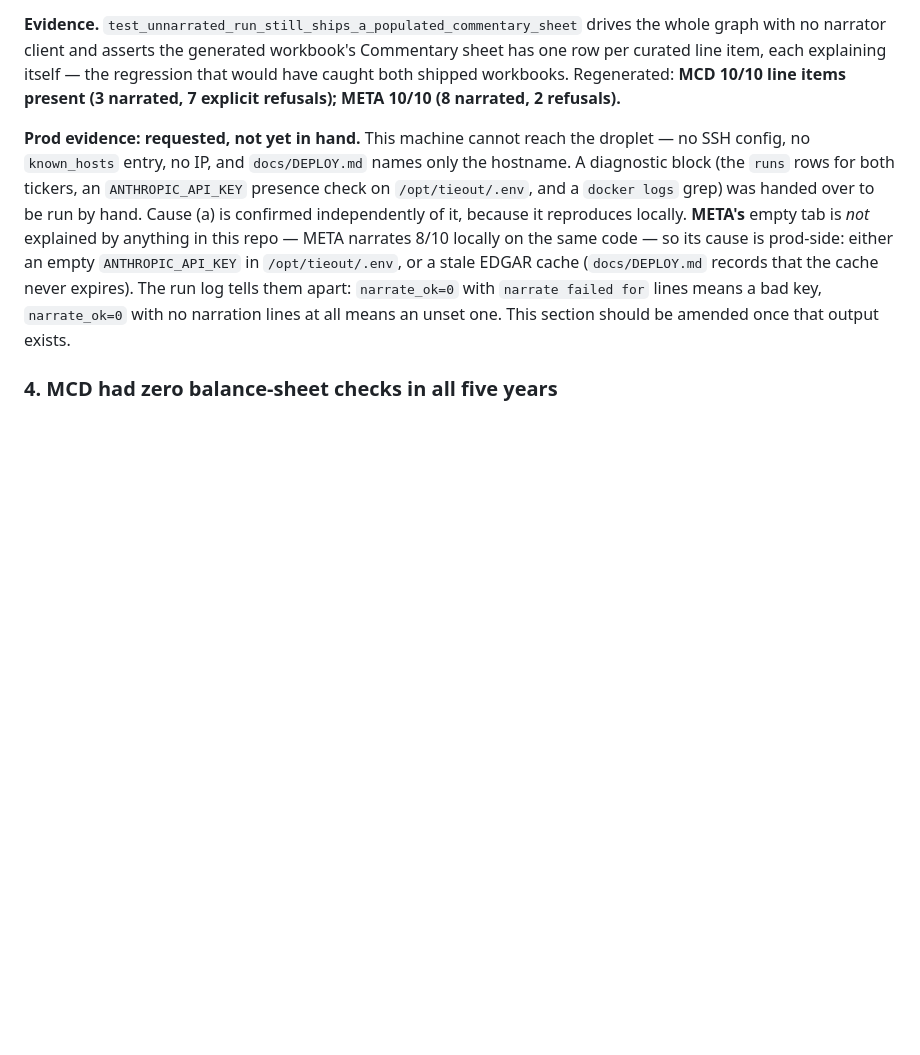
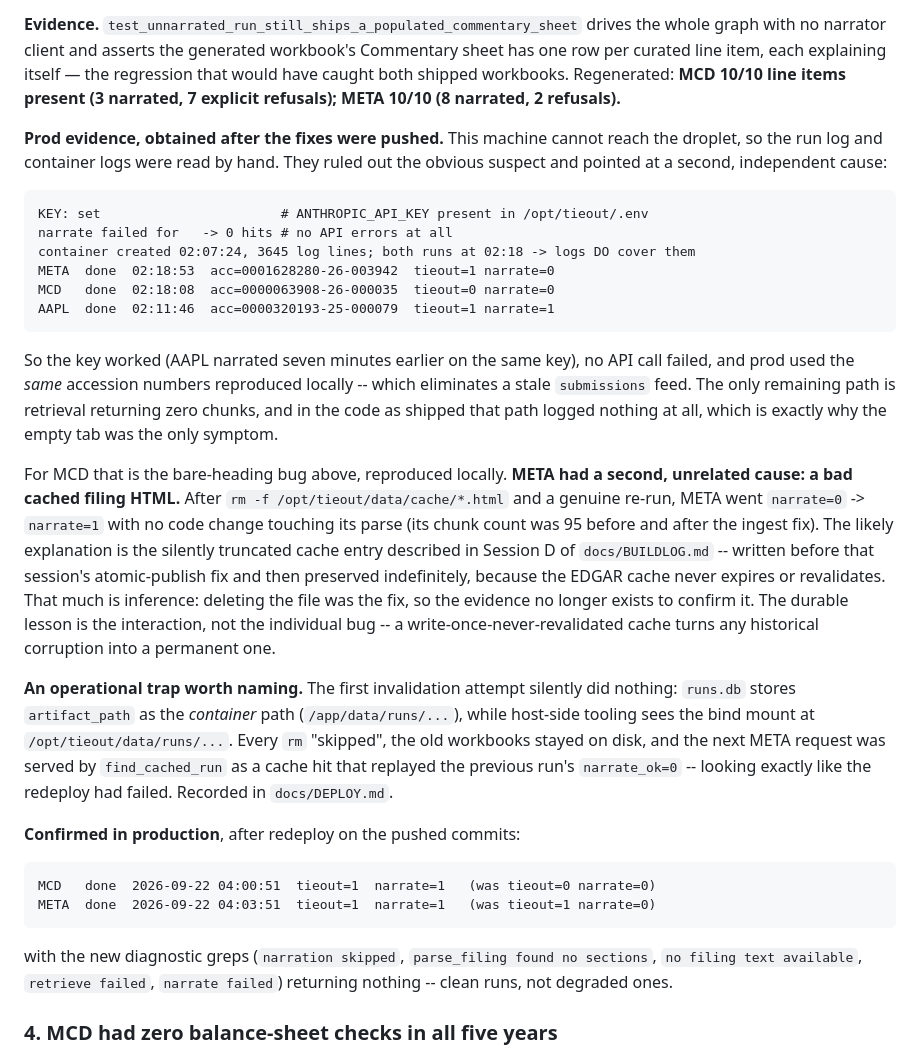
Before and after one commit to jkhaings/tieout, a Markdown page: docs/SESSION.md, the part around the change. Drawn GitHub-style; blank space fills up the shorter version.

Commit message:
docs: confirm the prod root causes from the droplet run log
The empty Commentary tabs had two independent causes, not one.

The run log ruled out the obvious suspect: ANTHROPIC_API_KEY was set,
zero API errors were logged, AAPL narrated successfully seven minutes
before both failing runs on the same key, and prod used the same
accession numbers reproduced locally. That leaves retrieval returning
zero chunks -- a path that logged nothing in the code as shipped, which
is why an empty spreadsheet tab was the only symptom it ever produced.

MCD is the bare-title heading bug, reproduced locally and fixed. META
was unrelated: a bad cached filing HTML. Clearing data/cache/*.html took
it from narrate=0 to narrate=1 with no code change touching its parse
(95 chunks before and after the ingest fix). Probably the truncated
cache entry from Session D's write race, preserved indefinitely because
the EDGAR cache never revalidates -- inference, not proof, since
deleting the file was the fix.

Confirmed in prod after redeploy: MCD tieout=0/narrate=0 -> 1/1, META
tieout=1/narrate=0 -> 1/1, with every new diagnostic log grep empty.

Also records two operational traps in DEPLOY.md that cost a full
verification cycle: runs.db stores container paths while host tooling
sees the bind mount, so path-based invalidation silently no-ops; and a
cached workbook is replayed whenever its file still exists, so a
redeploy verified without invalidating first looks like it did nothing.

Co-Authored-By: Claude Opus 5 (1M context) <noreply@anthropic.com>

````diff
--- a/docs/SESSION.md
+++ b/docs/SESSION.md
@@ -189,18 +189,56 @@ itself — the regression that would have caught both shipped workbooks.
 Regenerated: **MCD 10/10 line items present (3 narrated, 7 explicit refusals);
 META 10/10 (8 narrated, 2 refusals).**
 
-**Prod evidence: requested, not yet in hand.** This machine cannot reach the
-droplet — no SSH config, no `known_hosts` entry, no IP, and `docs/DEPLOY.md`
-names only the hostname. A diagnostic block (the `runs` rows for both tickers, an
-`ANTHROPIC_API_KEY` presence check on `/opt/tieout/.env`, and a `docker logs`
-grep) was handed over to be run by hand. Cause (a) is confirmed independently of
-it, because it reproduces locally. **META's** empty tab is *not* explained by
-anything in this repo — META narrates 8/10 locally on the same code — so its
-cause is prod-side: either an empty `ANTHROPIC_API_KEY` in `/opt/tieout/.env`, or
-a stale EDGAR cache (`docs/DEPLOY.md` records that the cache never expires). The
-run log tells them apart: `narrate_ok=0` with `narrate failed for` lines means a
-bad key, `narrate_ok=0` with no narration lines at all means an unset one. This
-section should be amended once that output exists.
+**Prod evidence, obtained after the fixes were pushed.** This machine cannot
+reach the droplet, so the run log and container logs were read by hand. They
+ruled out the obvious suspect and pointed at a second, independent cause:
+
+```
+KEY: set                       # ANTHROPIC_API_KEY present in /opt/tieout/.env
+narrate failed for   -> 0 hits # no API errors at all
+container created 02:07:24, 3645 log lines; both runs at 02:18 -> logs DO cover them
+META  done  02:18:53  acc=0001628280-26-003942  tieout=1 narrate=0
+MCD   done  02:18:08  acc=0000063908-26-000035  tieout=0 narrate=0
+AAPL  done  02:11:46  acc=0000320193-25-000079  tieout=1 narrate=1
+```
+
+So the key worked (AAPL narrated seven minutes earlier on the same key), no API
+call failed, and prod used the *same* accession numbers reproduced locally --
+which eliminates a stale `submissions` feed. The only remaining path is
+retrieval returning zero chunks, and in the code as shipped that path logged
+nothing at all, which is exactly why the empty tab was the only symptom.
+
+For MCD that is the bare-heading bug above, reproduced locally. **META had a
+second, unrelated cause: a bad cached filing HTML.** After `rm -f
+/opt/tieout/data/cache/*.html` and a genuine re-run, META went `narrate=0` ->
+`narrate=1` with no code change touching its parse (its chunk count was 95
+before and after the ingest fix). The likely explanation is the silently
+truncated cache entry described in Session D of `docs/BUILDLOG.md` -- written
+before that session's atomic-publish fix and then preserved indefinitely,
+because the EDGAR cache never expires or revalidates. That much is inference:
+deleting the file was the fix, so the evidence no longer exists to confirm it.
+The durable lesson is the interaction, not the individual bug -- a
+write-once-never-revalidated cache turns any historical corruption into a
+permanent one.
+
+**An operational trap worth naming.** The first invalidation attempt silently
+did nothing: `runs.db` stores `artifact_path` as the *container* path
+(`/app/data/runs/...`), while host-side tooling sees the bind mount at
+`/opt/tieout/data/runs/...`. Every `rm` "skipped", the old workbooks stayed on
+disk, and the next META request was served by `find_cached_run` as a cache hit
+that replayed the previous run's `narrate_ok=0` -- looking exactly like the
+redeploy had failed. Recorded in `docs/DEPLOY.md`.
+
+**Confirmed in production**, after redeploy on the pushed commits:
+
+```
+MCD   done  2026-09-22 04:00:51  tieout=1  narrate=1   (was tieout=0 narrate=0)
+META  done  2026-09-22 04:03:51  tieout=1  narrate=1   (was tieout=1 narrate=0)
+```
+
+with the new diagnostic greps (`narration skipped`, `parse_filing found no
+sections`, `no filing text available`, `retrieve failed`, `narrate failed`)
+returning nothing -- clean runs, not degraded ones.
 
 ### 4. MCD had zero balance-sheet checks in all five years
 
````
Also changed, not shown: docs/DEPLOY.md (+12 -0 lines).
